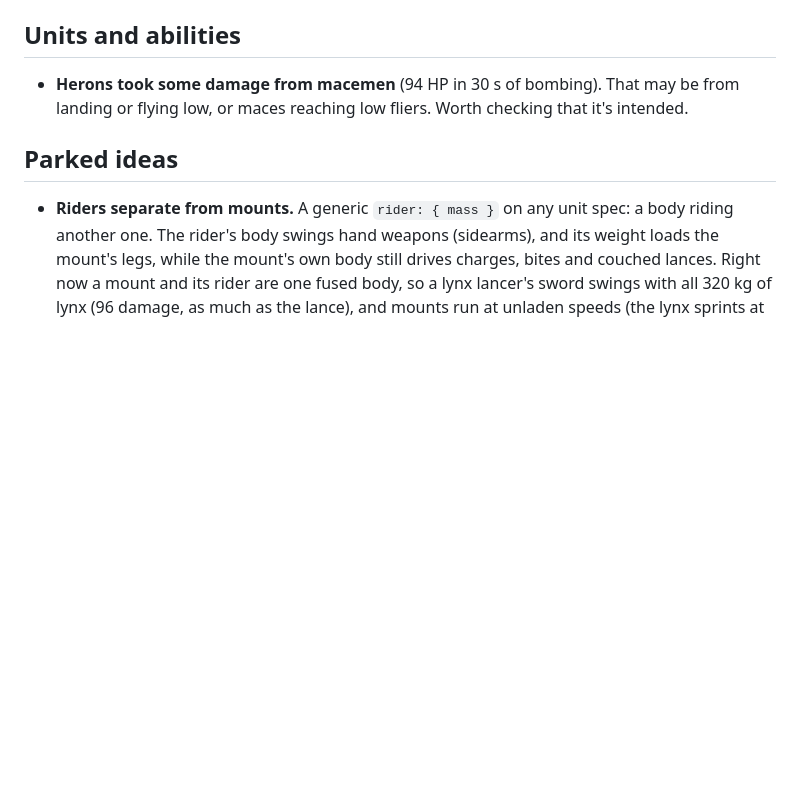
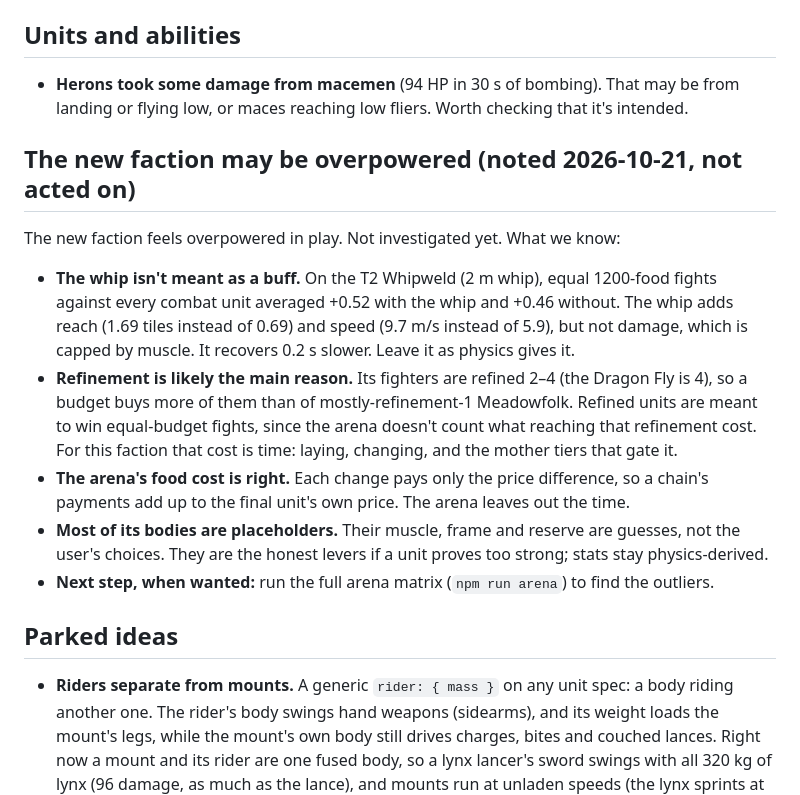
Before and after one commit to mcscope/Vibecraft, a Markdown page: docs/GAMEPLAY_NOTES.md, the part around the change. Rendered like a GitHub page; blank space fills up the shorter version.

Commit message:
Gameplay notes: the new faction may be overpowered (noted, not acted on): the whip's arena effect, refinement as the likely cause, the arena's food cost is right, the placeholder bodies, the next step
Co-Authored-By: Claude Opus 5.5 <noreply@anthropic.com>
Claude-Session: https://claude.ai/code/session_014UWuuR9pLNtoy1USfLCiNh

```diff
--- a/docs/GAMEPLAY_NOTES.md
+++ b/docs/GAMEPLAY_NOTES.md
@@ -30,6 +30,16 @@ Things noticed while building the tutorial and the computer players that could i
 
 - **Herons took some damage from macemen** (94 HP in 30 s of bombing). That may be from landing or flying low, or maces reaching low fliers. Worth checking that it's intended.
 
+## The new faction may be overpowered (noted 2026-10-21, not acted on)
+
+The new faction feels overpowered in play. Not investigated yet. What we know:
+
+- **The whip isn't meant as a buff.** On the T2 Whipweld (2 m whip), equal 1200-food fights against every combat unit averaged +0.52 with the whip and +0.46 without. The whip adds reach (1.69 tiles instead of 0.69) and speed (9.7 m/s instead of 5.9), but not damage, which is capped by muscle. It recovers 0.2 s slower. Leave it as physics gives it.
+- **Refinement is likely the main reason.** Its fighters are refined 2–4 (the Dragon Fly is 4), so a budget buys more of them than of mostly-refinement-1 Meadowfolk. Refined units are meant to win equal-budget fights, since the arena doesn't count what reaching that refinement cost. For this faction that cost is time: laying, changing, and the mother tiers that gate it.
+- **The arena's food cost is right.** Each change pays only the price difference, so a chain's payments add up to the final unit's own price. The arena leaves out the time.
+- **Most of its bodies are placeholders.** Their muscle, frame and reserve are guesses, not the user's choices. They are the honest levers if a unit proves too strong; stats stay physics-derived.
+- **Next step, when wanted:** run the full arena matrix (`npm run arena`) to find the outliers.
+
 ## Parked ideas
 
 - **Riders separate from mounts.** A generic `rider: { mass }` on any unit spec: a body riding another one. The rider's body swings hand weapons (sidearms), and its weight loads the mount's legs, while the mount's own body still drives charges, bites and couched lances. Right now a mount and its rider are one fused body, so a lynx lancer's sword swings with all 320 kg of lynx (96 damage, as much as the lance), and mounts run at unladen speeds (the lynx sprints at 20.6 m/s). Any faction's design would hit this, not just the lancer.
```
